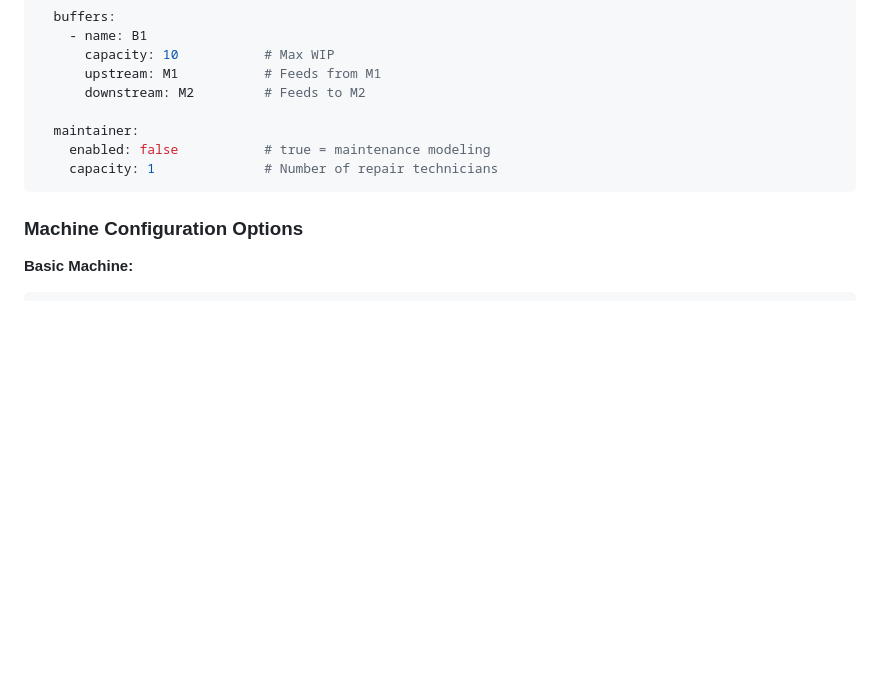
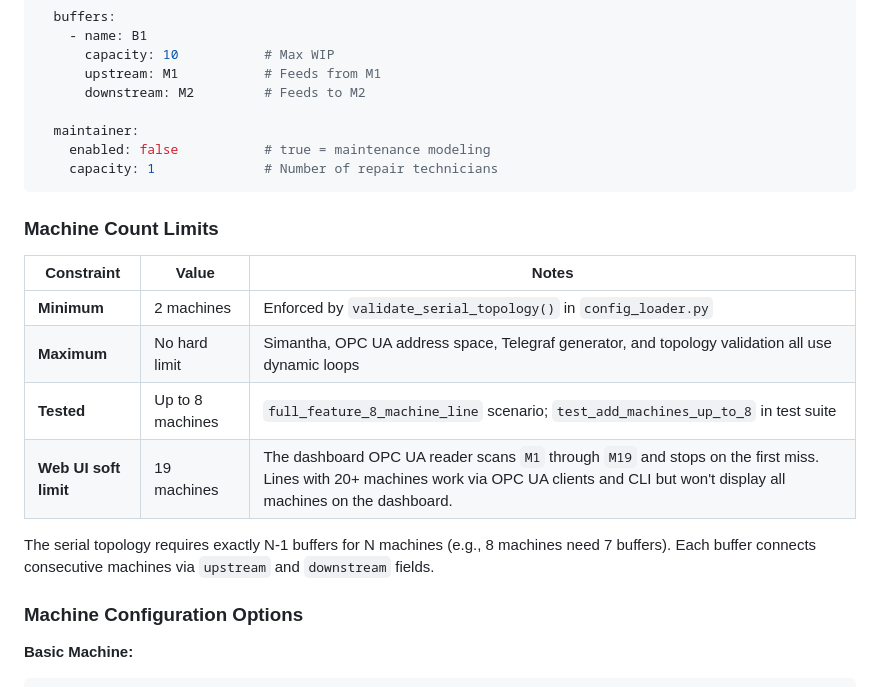
Before and after one commit to paupier/simengine, a Markdown page: docs/USER_MANUAL.md, the part around the change. Rendered like a GitHub page; blank space fills up the shorter version.

Commit message:
Document machine count limits in CLAUDE.md and user manual (case fix)
Co-Authored-By: Claude Opus 4.6 <noreply@anthropic.com>

````diff
--- a/docs/USER_MANUAL.md
+++ b/docs/USER_MANUAL.md
@@ -600,6 +600,17 @@ scenario_name:
     capacity: 1              # Number of repair technicians
 ```
 
+### Machine Count Limits
+
+| Constraint | Value | Notes |
+|-----------|-------|-------|
+| **Minimum** | 2 machines | Enforced by `validate_serial_topology()` in `config_loader.py` |
+| **Maximum** | No hard limit | Simantha, OPC UA address space, Telegraf generator, and topology validation all use dynamic loops |
+| **Tested** | Up to 8 machines | `full_feature_8_machine_line` scenario; `test_add_machines_up_to_8` in test suite |
+| **Web UI soft limit** | 19 machines | The dashboard OPC UA reader scans `M1` through `M19` and stops on the first miss. Lines with 20+ machines work via OPC UA clients and CLI but won't display all machines on the dashboard. |
+
+The serial topology requires exactly N-1 buffers for N machines (e.g., 8 machines need 7 buffers). Each buffer connects consecutive machines via `upstream` and `downstream` fields.
+
 ### Machine Configuration Options
 
 **Basic Machine:**
````
